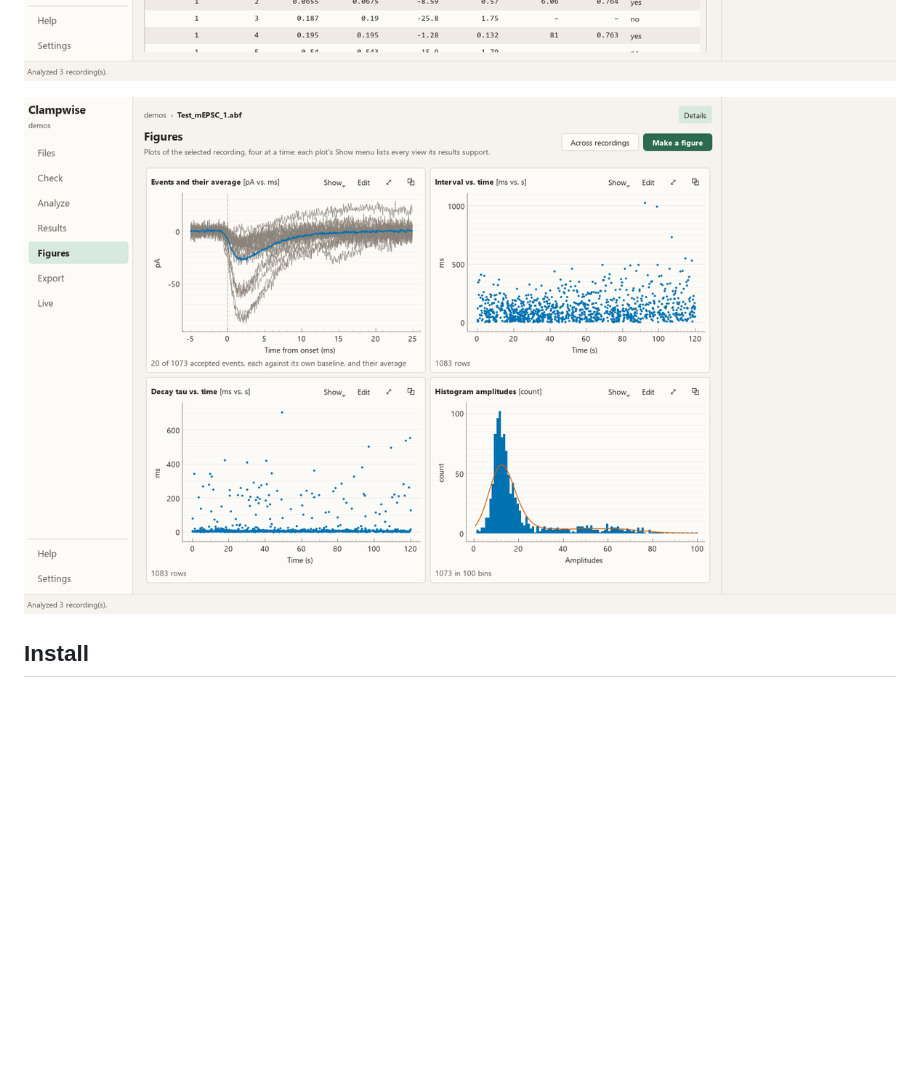
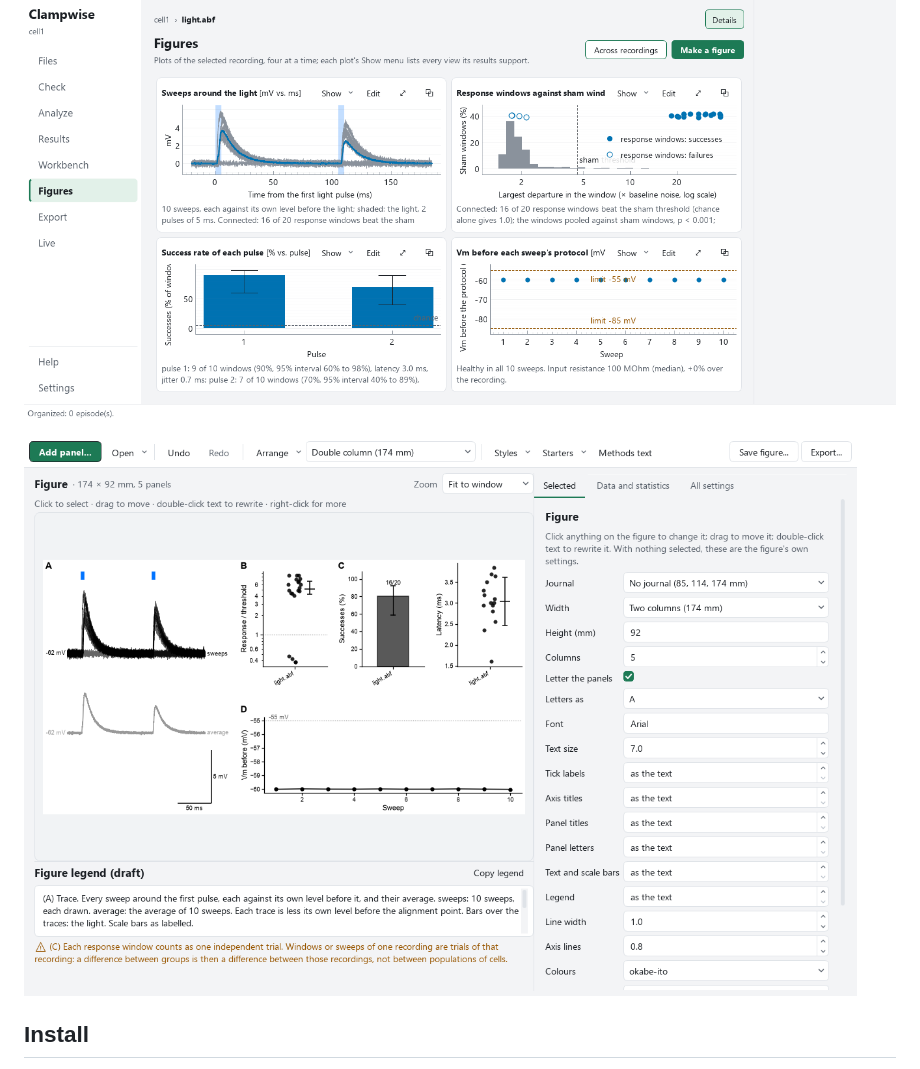
Before and after one commit to Du5ty0311/Clampwise, a Markdown page: README.md, the part around one of its changes. GitHub-like rendering; pictures changed too: docs/images/builder.png (added), docs/images/figures.png, docs/images/results.png; blank space fills up the shorter version.

```diff
--- a/README.md
+++ b/README.md
@@ -28,6 +33,8 @@ number with how it was measured. On a rig it can also watch the experiment live,
 ![Results: every measurement with its definition](docs/images/results.png)
 
 ![Figures: four graphs at a time](docs/images/figures.png)
+
+![The figure builder: the figure, its legend, and the settings of what is selected](docs/images/builder.png)
 
 ## Install
 
```
Also changed, not shown: other parts of README.md (+7 -2 lines), CHANGELOG.md (+2 -1 lines), docs/images/check.png, 1 other file.
